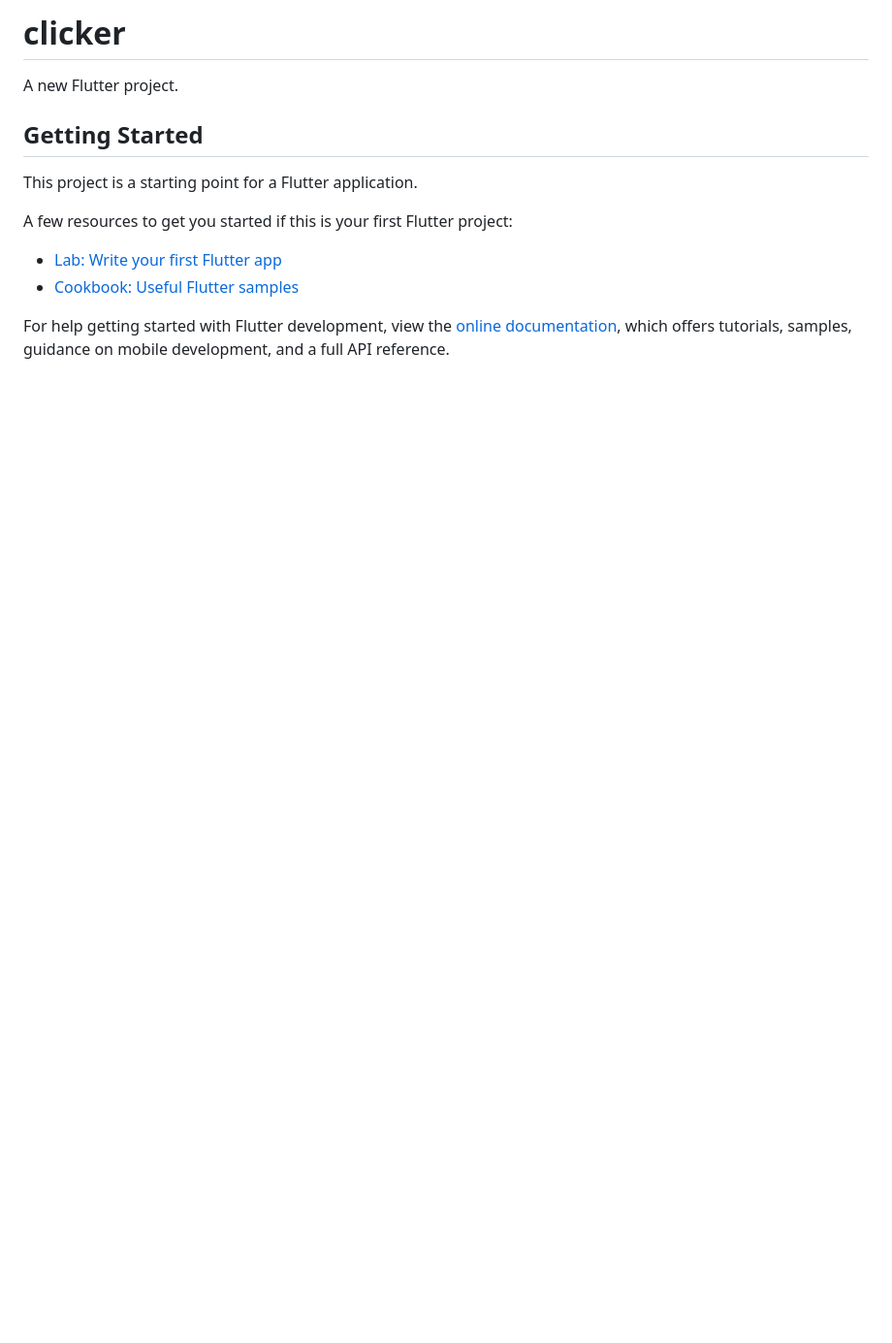
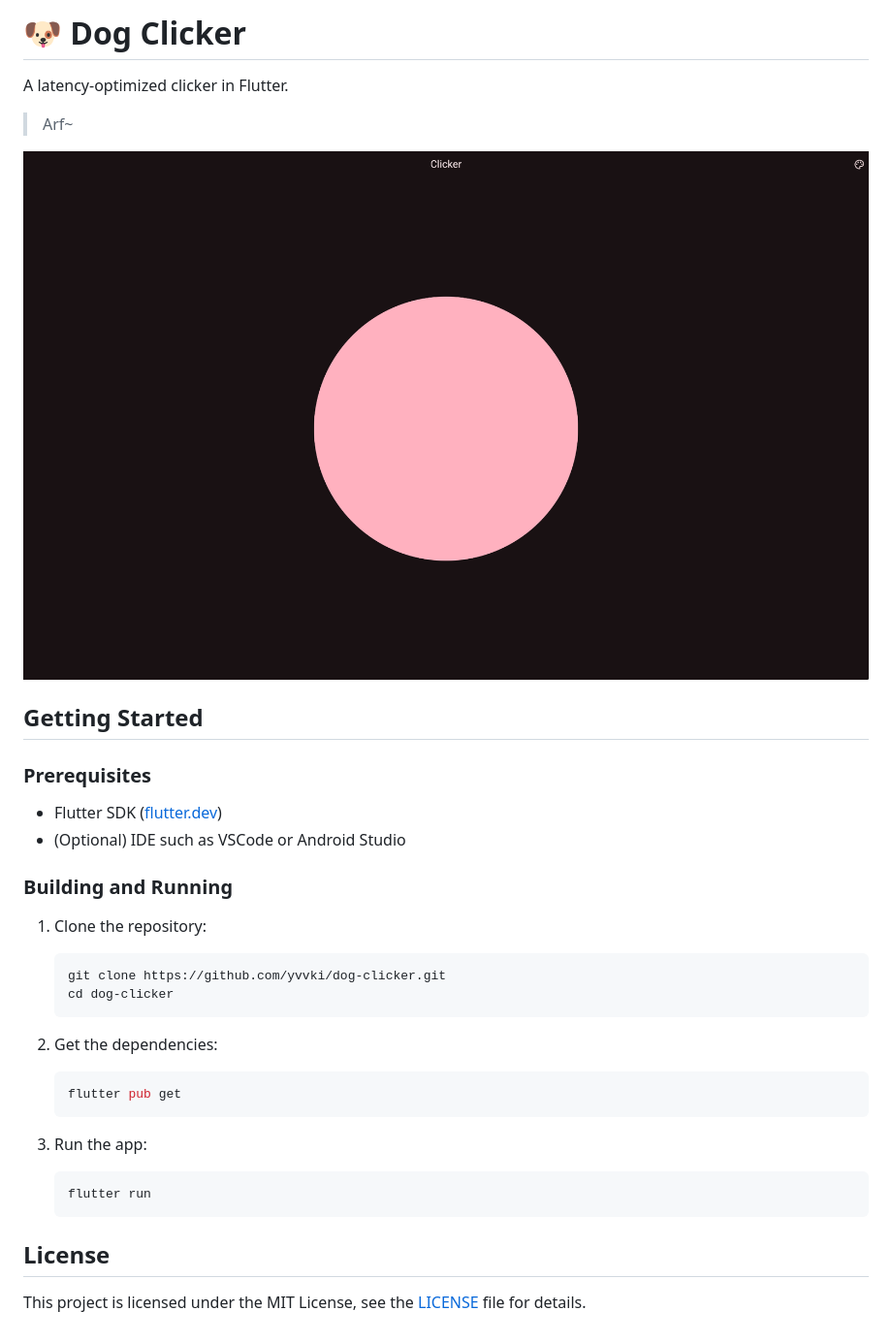
Before and after one commit to yvvki/dog-clicker, a Markdown page: README.md, the part around the change. Shown: that part at 97% size. GitHub-like rendering; pictures changed too: docs/preview.png (added); blank space fills up the shorter version.

Commit message:
chore: license, readme, ide

````diff
--- a/README.md
+++ b/README.md
@@ -1,16 +1,36 @@
-# clicker
+# 🐶 Dog Clicker
 
-A new Flutter project.
+A latency-optimized clicker in Flutter.
+
+> Arf~
+
+![Preview](docs/preview.png)
 
 ## Getting Started
 
-This project is a starting point for a Flutter application.
+### Prerequisites
 
-A few resources to get you started if this is your first Flutter project:
+- Flutter SDK ([flutter.dev](https://flutter.dev/docs/get-started/install))
+- (Optional) IDE such as VSCode or Android Studio
 
-- [Lab: Write your first Flutter app](https://docs.flutter.dev/get-started/codelab)
-- [Cookbook: Useful Flutter samples](https://docs.flutter.dev/cookbook)
+### Building and Running
 
-For help getting started with Flutter development, view the
-[online documentation](https://docs.flutter.dev/), which offers tutorials,
-samples, guidance on mobile development, and a full API reference.
+1. Clone the repository:
+   ```bash
+   git clone https://github.com/yvvki/dog-clicker.git
+   cd dog-clicker
+   ```
+
+2. Get the dependencies:
+   ```bash
+   flutter pub get
+   ```
+
+3. Run the app:
+   ```bash
+   flutter run
+   ```
+
+## License
+
+This project is licensed under the MIT License, see the [LICENSE](LICENSE) file for details.
````
Also changed, not shown: 2 other files.
